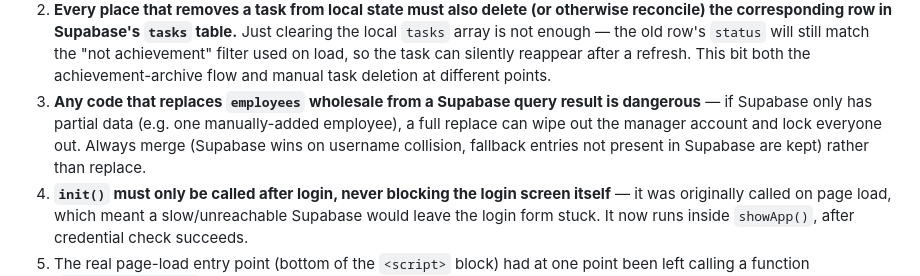
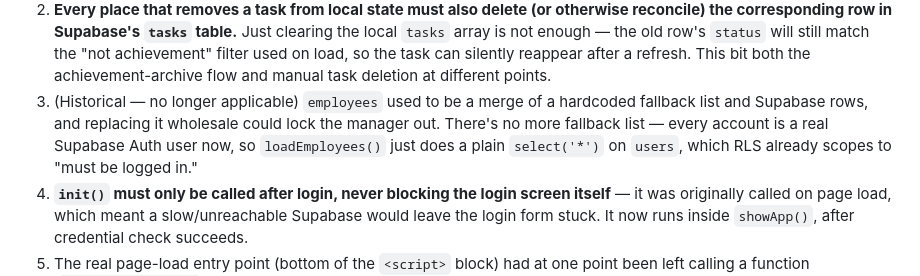
Before and after one commit to keshavsdf-create/teamtasks, a Markdown page: docs/PROJECT_CONTEXT.md, the part around one of its changes. Drawn GitHub-style.

```diff
--- a/docs/PROJECT_CONTEXT.md
+++ b/docs/PROJECT_CONTEXT.md
@@ -119,12 +156,11 @@ worth knowing about before making further changes:
    `status` will still match the "not achievement" filter used on load,
    so the task can silently reappear after a refresh. This bit both the
    achievement-archive flow and manual task deletion at different points.
-3. **Any code that replaces `employees` wholesale from a Supabase query
-   result is dangerous** — if Supabase only has partial data (e.g. one
-   manually-added employee), a full replace can wipe out the manager
-   account and lock everyone out. Always merge (Supabase wins on username
-   collision, fallback entries not present in Supabase are kept) rather
-   than replace.
+3. (Historical — no longer applicable) `employees` used to be a merge of a
+   hardcoded fallback list and Supabase rows, and replacing it wholesale
+   could lock the manager out. There's no more fallback list — every account
+   is a real Supabase Auth user now, so `loadEmployees()` just does a plain
+   `select('*')` on `users`, which RLS already scopes to "must be logged in."
 4. **`init()` must only be called after login, never blocking the login
    screen itself** — it was originally called on page load, which meant a
    slow/unreachable Supabase would leave the login form stuck. It now runs
```
Also changed, not shown: other parts of docs/PROJECT_CONTEXT.md (+79 -37 lines).
